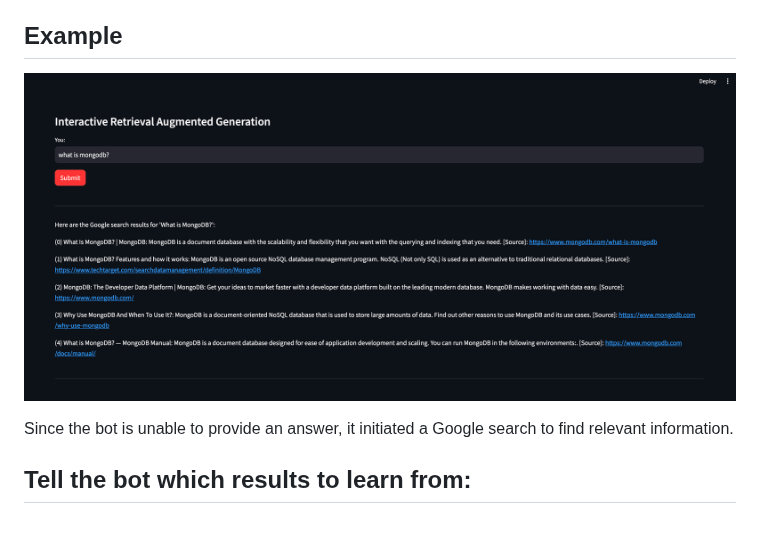
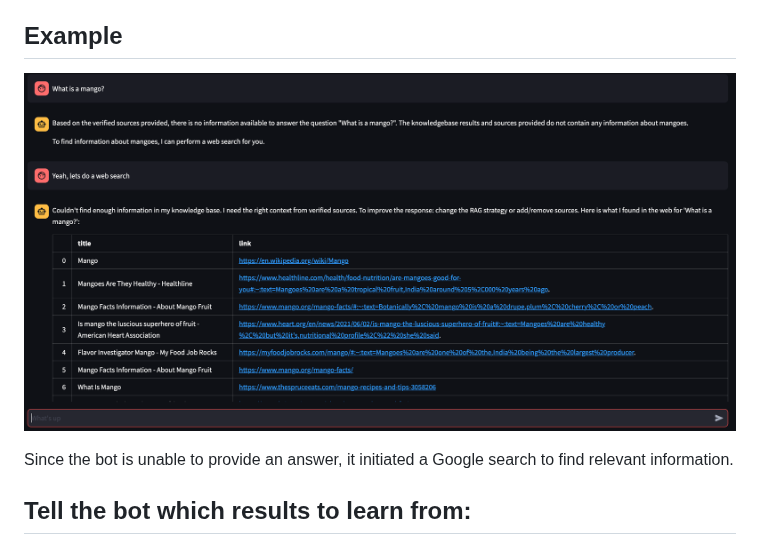
Before and after one commit to ranfysvalle02/Interactive-RAG, a Markdown page: README.md, the part around the change. GitHub-like rendering.

```diff
--- a/README.md
+++ b/README.md
@@ -104,7 +104,7 @@ If the bot is unable to provide an answer to the question from data stored in th
 
 ## Example
 
-![](./images/question.png)
+![](./images/ask_question.png)
 
 Since the bot is unable to provide an answer, it initiated a Google search to find relevant information.
 
```
